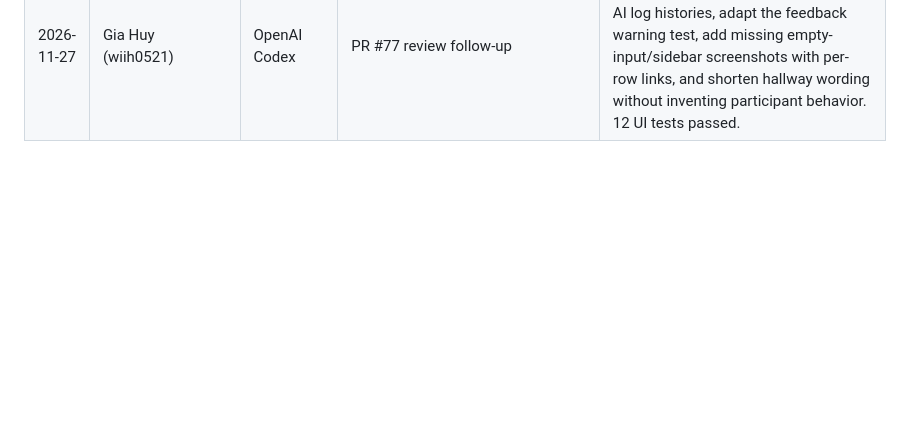
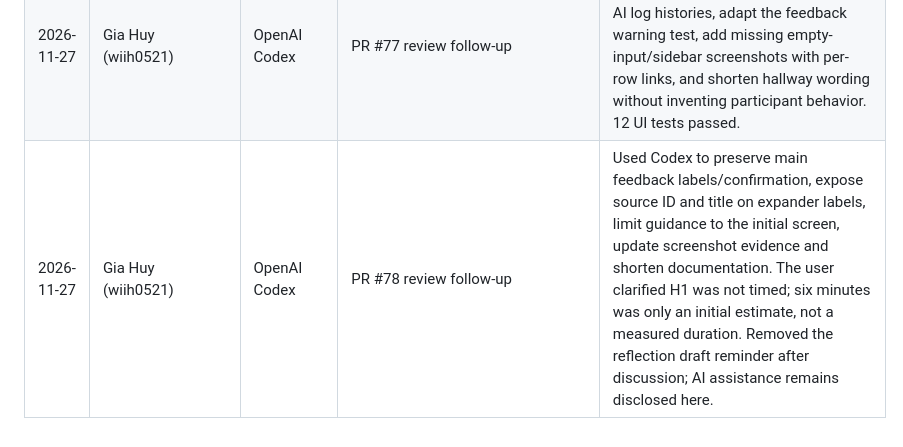
Before and after one commit to NewFace819/CS252---Lab3--Monolith, a Markdown page: docs/ai-use-log.md, the part around the change. Drawn GitHub-style; blank space fills up the shorter version.

Commit message:
docs(lab7): finalize review evidence and unmeasured session timing

```diff
--- a/docs/ai-use-log.md
+++ b/docs/ai-use-log.md
@@ -44,3 +44,4 @@
 | 2026-11-27 | Gia Huy (wiih0521) | OpenAI Codex | Lab 7 session details | Used Codex to record Gia Huy confirmed date 2026-11-27, hallway approximately 2 minutes, H1 approximately 6 minutes and assigned-task completion. Kept the actual 6-minute duration distinct from the requested 10 minutes; outside-group eligibility remains unconfirmed. |
 | 2026-11-27 | THA (hoanganhtu0922) | Claude Code | Lab 7, PR #71, lab7/hoanganh-core and lab7/hoanganh-hw | Used AI to help verify the six D.4 states with pytest/Ruff/AppTest, suggest the `st.empty()` feedback-slot fix and H1 button-label/confirmation improvement. Reviewed all changes. |
 | 2026-11-27 | Gia Huy (wiih0521) | OpenAI Codex | PR #77 review follow-up | Used Codex to integrate main shared UI/logic per team rules, preserve both AI log histories, adapt the feedback warning test, add missing empty-input/sidebar screenshots with per-row links, and shorten hallway wording without inventing participant behavior. 12 UI tests passed. |
+| 2026-11-27 | Gia Huy (wiih0521) | OpenAI Codex | PR #78 review follow-up | Used Codex to preserve main feedback labels/confirmation, expose source ID and title on expander labels, limit guidance to the initial screen, update screenshot evidence and shorten documentation. The user clarified H1 was not timed; six minutes was only an initial estimate, not a measured duration. Removed the reflection draft reminder after discussion; AI assistance remains disclosed here. |
```
Also changed, not shown: docs/lab7/usability_checklist-giahuy.md (+6 -2 lines), docs/lab7/user_test-giahuy.md (+8 -7 lines), docs/lab7/img/giahuy-after.png, docs/lab7/img/giahuy-bonus-mobile.jpg, docs/lab7/img/giahuy-bonus-sources.jpg, 1 other file.
